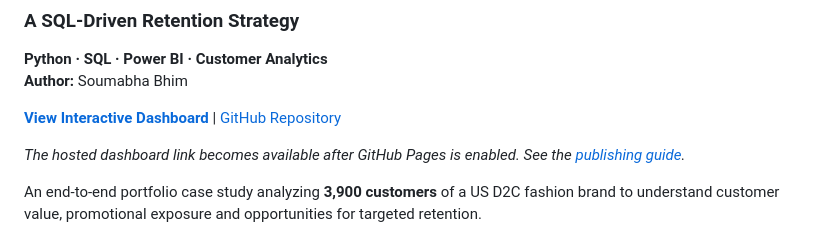
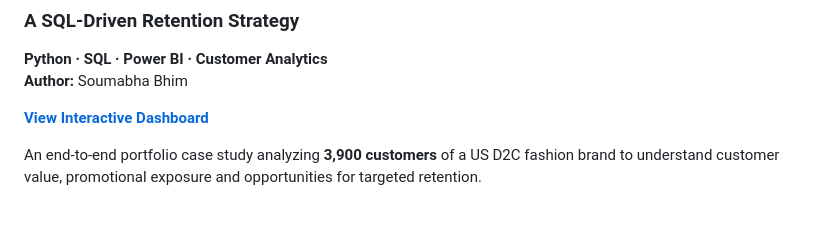
Before and after one commit to S-Bhim/customer-value-retention-analytics, a Markdown page: README.md, the part around the change. Rendered like a GitHub page; blank space fills up the shorter version.

Commit message:
Update README with dashboard link and formatting changes
Removed note about GitHub Pages and adjusted formatting.

```diff
--- a/README.md
+++ b/README.md
@@ -4,9 +4,7 @@
 **Python · SQL · Power BI · Customer Analytics**
 **Author:** Soumabha Bhim
 
-**[View Interactive Dashboard](https://s-bhim.github.io/customer-value-retention-analytics/)** | [GitHub Repository](https://github.com/S-Bhim/customer-value-retention-analytics)
-
-*The hosted dashboard link becomes available after GitHub Pages is enabled. See the [publishing guide](PUBLISHING.md).*
+**[View Interactive Dashboard](https://s-bhim.github.io/customer-value-retention-analytics/)**
 
 An end-to-end portfolio case study analyzing **3,900 customers** of a US D2C fashion brand to understand customer value, promotional exposure and opportunities for targeted retention.
 
```
